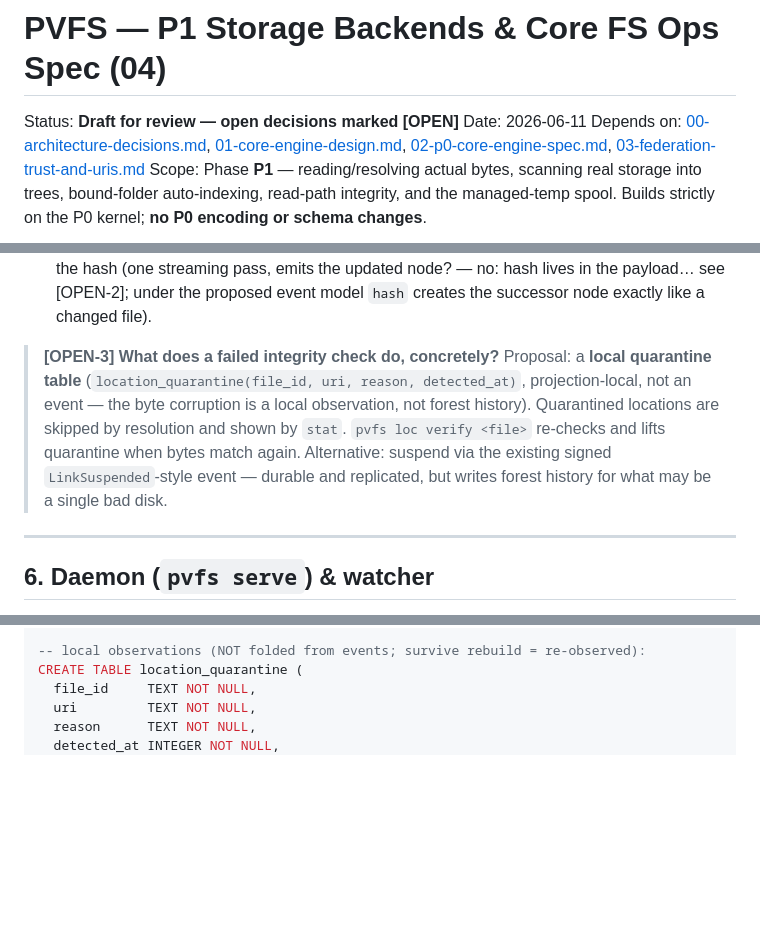
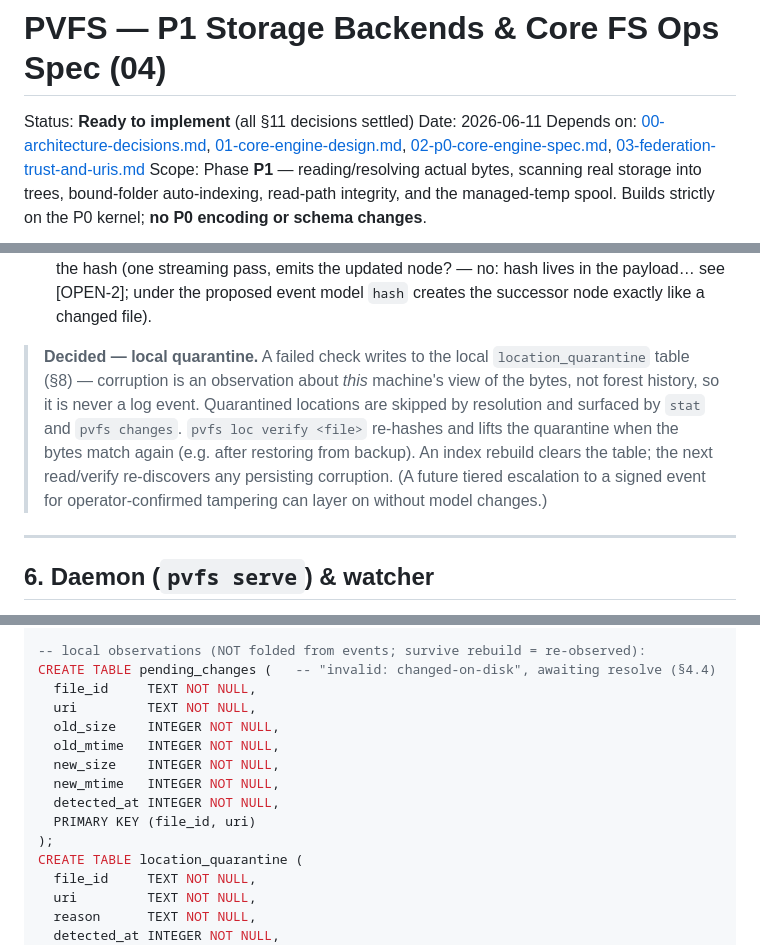
Before and after one commit to christcb03/phrasevault, a Markdown page: docs/04-p1-storage-and-fs-ops-spec.md, 3 parts joined by grey strips. GitHub-like rendering; blank space fills up the shorter version.

```diff
--- a/docs/04-p1-storage-and-fs-ops-spec.md
+++ b/docs/04-p1-storage-and-fs-ops-spec.md
@@ -1,6 +1,6 @@
 # PVFS — P1 Storage Backends & Core FS Ops Spec (04)
 
-Status: **Draft for review — open decisions marked [OPEN]**
+Status: **Ready to implement** (all §11 decisions settled)
 Date: 2026-06-11
 Depends on: [00-architecture-decisions.md](00-architecture-decisions.md), [01-core-engine-design.md](01-core-engine-design.md), [02-p0-core-engine-spec.md](02-p0-core-engine-spec.md), [03-federation-trust-and-uris.md](03-federation-trust-and-uris.md)
 Scope: Phase **P1** — reading/resolving actual bytes, scanning real storage into trees, bound-folder auto-indexing, read-path integrity, and the managed-temp spool. Builds strictly on the P0 kernel; **no P0 encoding or schema changes**.
@@ -132,14 +149,15 @@ Scan stats are returned and printed: `added / unchanged / changed / removed / sk
    node? — no: hash lives in the payload… see [OPEN-2]; under the proposed
    event model `hash` creates the successor node exactly like a changed file).
 
-> **[OPEN-3] What does a failed integrity check do, concretely?** Proposal:
-> a **local quarantine table** (`location_quarantine(file_id, uri, reason,
-> detected_at)`, projection-local, not an event — the byte corruption is a
-> local observation, not forest history). Quarantined locations are skipped by
-> resolution and shown by `stat`. `pvfs loc verify <file>` re-checks and lifts
-> quarantine when bytes match again. Alternative: suspend via the existing
-> signed `LinkSuspended`-style event — durable and replicated, but writes
-> forest history for what may be a single bad disk.
+> **Decided — local quarantine.** A failed check writes to the local
+> `location_quarantine` table (§8) — corruption is an observation about *this*
+> machine's view of the bytes, not forest history, so it is never a log event.
+> Quarantined locations are skipped by resolution and surfaced by `stat` and
+> `pvfs changes`. `pvfs loc verify <file>` re-hashes and lifts the quarantine
+> when the bytes match again (e.g. after restoring from backup). An index
+> rebuild clears the table; the next read/verify re-discovers any persisting
+> corruption. (A future tiered escalation to a signed event for
+> operator-confirmed tampering can layer on without model changes.)
 
 ---
 
@@ -187,6 +205,16 @@ CREATE TABLE folder_bindings (
 );
 
 -- local observations (NOT folded from events; survive rebuild = re-observed):
+CREATE TABLE pending_changes (   -- "invalid: changed-on-disk", awaiting resolve (§4.4)
+  file_id     TEXT NOT NULL,
+  uri         TEXT NOT NULL,
+  old_size    INTEGER NOT NULL,
+  old_mtime   INTEGER NOT NULL,
+  new_size    INTEGER NOT NULL,
+  new_mtime   INTEGER NOT NULL,
+  detected_at INTEGER NOT NULL,
+  PRIMARY KEY (file_id, uri)
+);
 CREATE TABLE location_quarantine (
   file_id     TEXT NOT NULL,
   uri         TEXT NOT NULL,
```
Also changed, not shown: other parts of docs/04-p1-storage-and-fs-ops-spec.md (+44 -18 lines).
